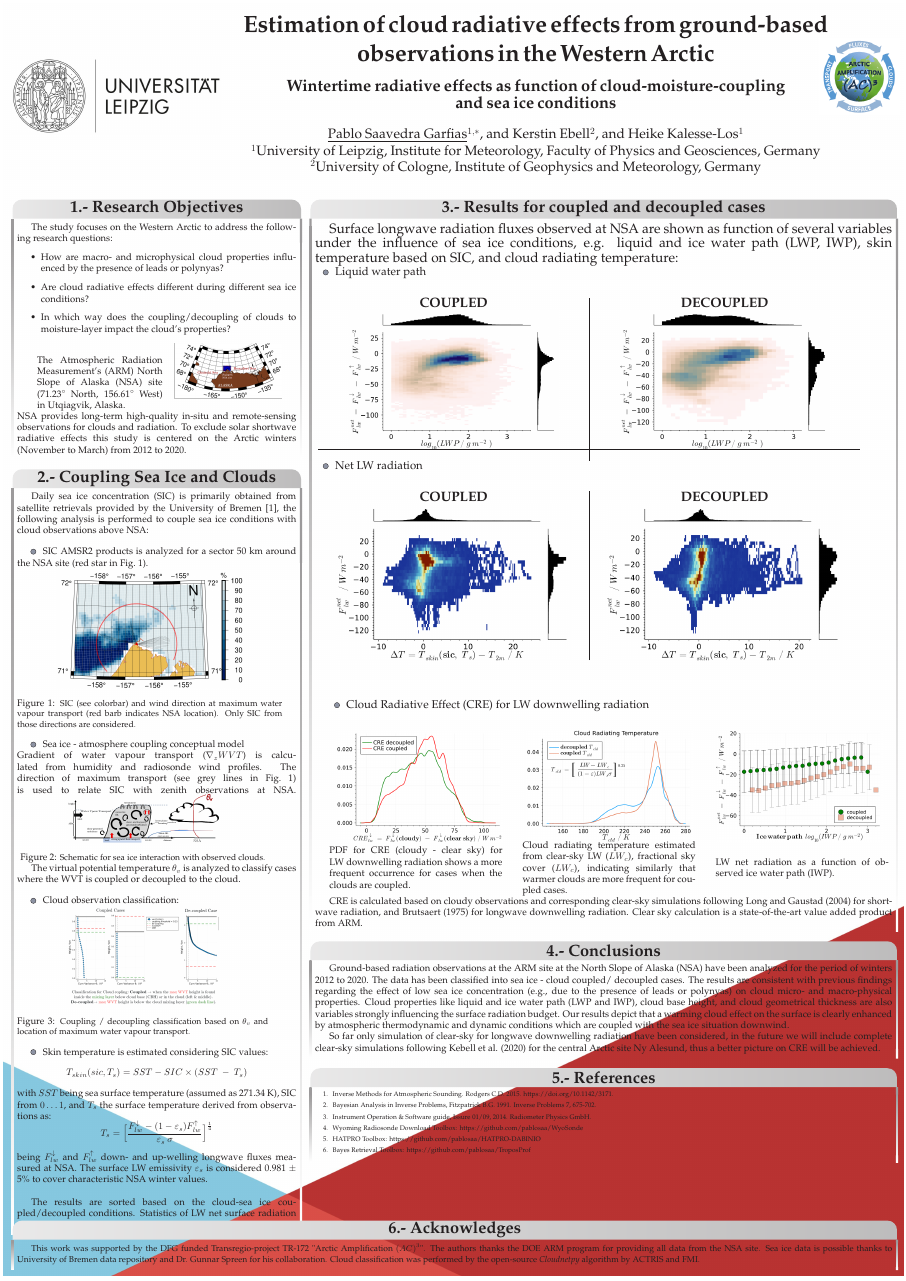
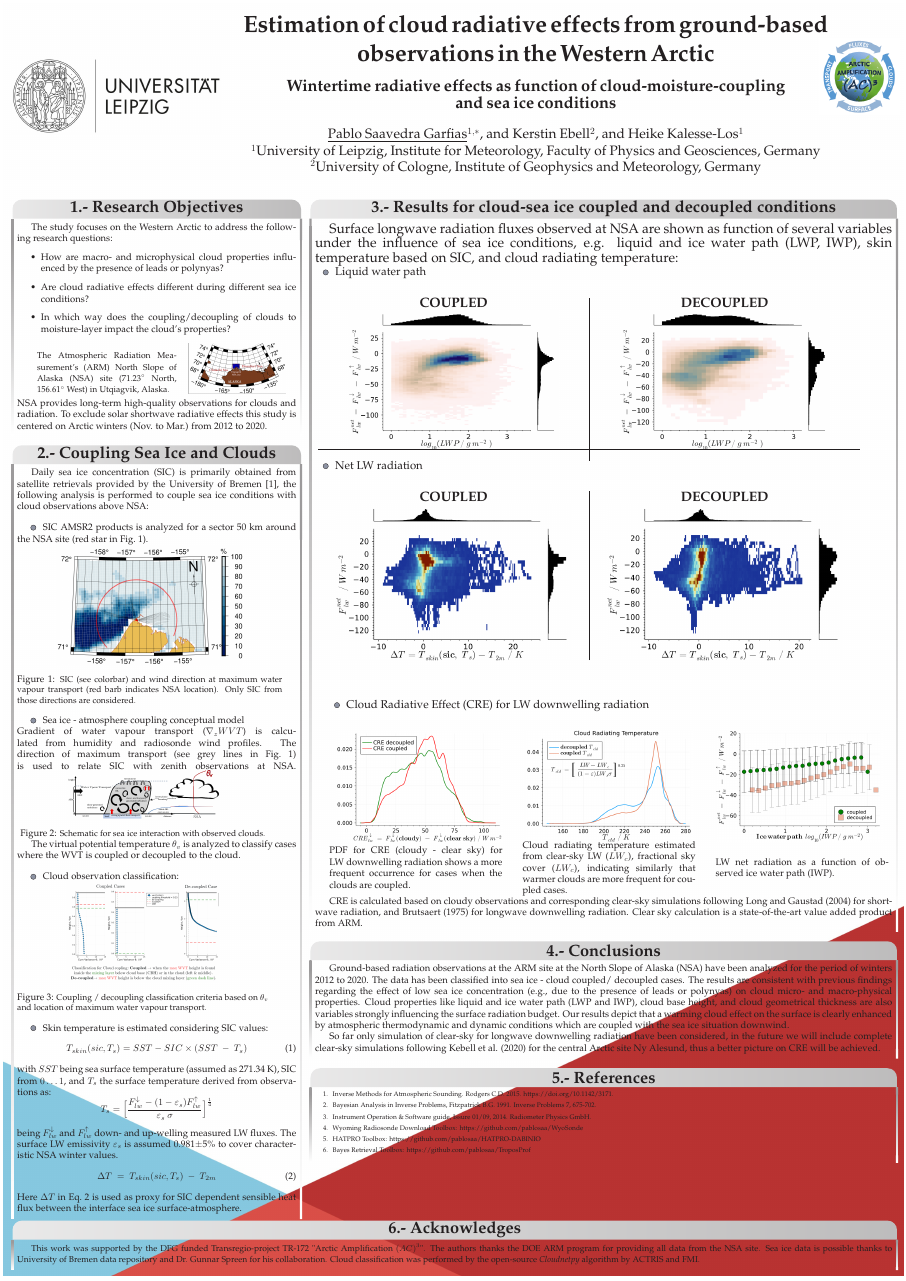
Before and after one commit to pablosaa/IRS2022_poster, a LaTeX poster (Saavedra_etal_S6_448_IRS2022.tex): the whole page. Compiled offline with pdfLaTeX.

Commit message:
txs auto checkin

```diff
--- a/Saavedra_etal_S6_448_IRS2022.tex
+++ b/Saavedra_etal_S6_448_IRS2022.tex
@@ -229,16 +229,16 @@ The study focuses on the Western Arctic to address the following research questi
 	\item In which way does the coupling/decoupling of clouds to moisture-layer impact the cloud's properties?
 \end{itemize}
 
-\begin{tabular*}{0.99\textwidth}[h!]{lc}
-	\begin{minipage}{0.45\textwidth}
-		\vspace{-3em}
-	The Atmospheric Radiation Measurement’s (ARM) North Slope of Alaska (NSA) site (71.23$^\circ$ North, 156.61$^\circ$ West) in Utqiagvik, Alaska.
+\begin{tabular*}{0.99\textwidth}[h!]{lr}
+	\begin{minipage}{0.5\textwidth}
+		\vspace{-4em}
+	{\small The Atmospheric Radiation Measurement’s (ARM) North Slope of Alaska (NSA) site (71.23$^\circ$ North, 156.61$^\circ$ West) in Utqiagvik, Alaska.}
 	\end{minipage}
 	&
-	\includegraphics[scale=0.55]{NSA_SIC_100km.png}
+	\includegraphics[scale=0.5]{NSA_SIC_100km.png}
 \end{tabular*}
 \\
-NSA provides long-term high-quality in-situ and remote-sensing observations for clouds and radiation. To exclude solar shortwave radiative effects this study is centered on the Arctic winters (November to March) from 2012 to 2020.
+NSA provides long-term high-quality observations for clouds and radiation. To exclude solar shortwave radiative effects this study is centered on Arctic winters (Nov. to Mar.) from 2012 to 2020.
   }
 %%%%%%%%%%%%%%%%%%%%%%%%%%%%%%%%%%%%%%%%%%%%%%%%%%%%%%%%%%%%%%%%%%%%%%%%%%%%%%
 \headerbox{2.- Coupling Sea Ice and Clouds}{name=retmethods,column=0,below=objective}{
@@ -272,27 +272,31 @@ The virtual potential temperature $\theta_v$ is analyzed to classify cases where
 	\setcaptiontype{figure}
 	\centering
 	\subfloat{\includegraphics[width=0.6\linewidth]{images/coupling_no_coupling}}
-	\caption{\small Coupling / decoupling classification based on $\theta_v$ and location of maximum water vapour transport.}
+	\caption{\small Coupling / decoupling classification criteria based on $\theta_v$ and location of maximum water vapour transport.}
 	\label{fig:cop-dec}
 \end{minipage}
 
 
 \colouredcircle Skin temperature is estimated considering SIC values:
-\[
+\begin{equation}
 	T_{skin}(sic, T_s) = SST - SIC\times(SST~-~T_s)
-\]
+	\label{eq:Tskin}
+\end{equation}
 with $SST$ being sea surface temperature (assumed as 271.34~K), SIC from $0\dots1$, and $T_s$ the surface temperature derived from observations as:
 \[
 	T_s = \Big[ \frac{F_{lw}^{\downarrow} - (1-\varepsilon_s)F_{lw}^{\uparrow}}{\varepsilon_s~\sigma} \Big]^{\frac{1}{4}}
 \]
-being $F_{lw}^{\downarrow}$ and $F_{lw}^{\uparrow}$ down- and up-welling longwave fluxes measured at NSA. The surface LW emissivity $\varepsilon_s$ is considered 0.981 $\pm$ 5\% to cover characteristic NSA winter values.\\
-
-{The results are sorted based on the cloud-sea ice coupled/decoupled conditions. Statistics of LW net surface radiation and cloud radiative effects (CRE) are show in Section 3.}
+being $F_{lw}^{\downarrow}$ and $F_{lw}^{\uparrow}$ down- and up-welling measured LW fluxes. The surface LW emissivity $\varepsilon_s$ is assumed 0.981$\pm$5\% to cover characteristic NSA winter values.
+\begin{equation}
+	\Delta T~=~T_{skin}(sic, T_s)~-~T_{2m}
+	\label{eq:deltaT}
+\end{equation}
+Here $\Delta T$ in Eq.~\ref{eq:deltaT} is used as proxy for SIC dependent sensible heat flux between the interface sea ice surface-atmosphere. %Results are sorted by the cloud-sea ice coupled/decoupled conditions. Statistics of LW net surface radiation and cloud radiative effects (CRE) are shown as a function of cloud water content and SIC.
 
 } % end of box
 
 %%%%%%%%%%%%%%%%%%%%%%%%%%%%%%%%%%%%%%%%%%%%%%%%%%%%%%%%%%%%%%%%%%%%%%%%%%%%%%
-  \headerbox{3.- Results for coupled and decoupled cases}{name=results,column=1,row=0,span=2}{
+  \headerbox{3.- Results for cloud-sea ice coupled and decoupled conditions}{name=results,column=1,row=0,span=2}{
 %%%%%%%%%%%%%%%%%%%%%%%%%%%%%%%%%%%%%%%%%%%%%%%%%%%%%%%%%%%%%%%%%%%%%%%%%%%%%%
 {\Large Surface longwave radiation fluxes observed at NSA are shown as function of several variables under the influence of sea ice conditions, e.g. liquid and ice water path (LWP, IWP), skin temperature based on SIC, and cloud radiating temperature:}\\
 \vspace{+4.0em}
```
